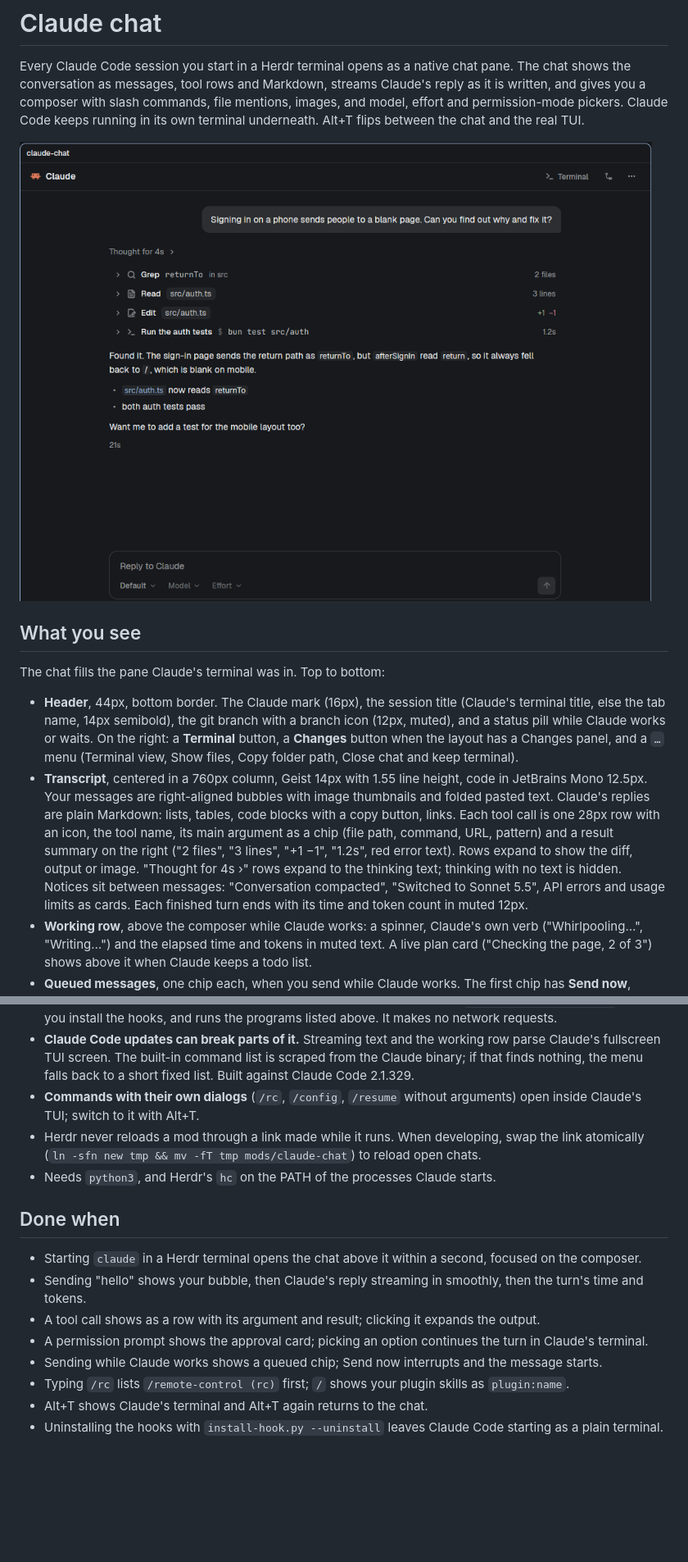
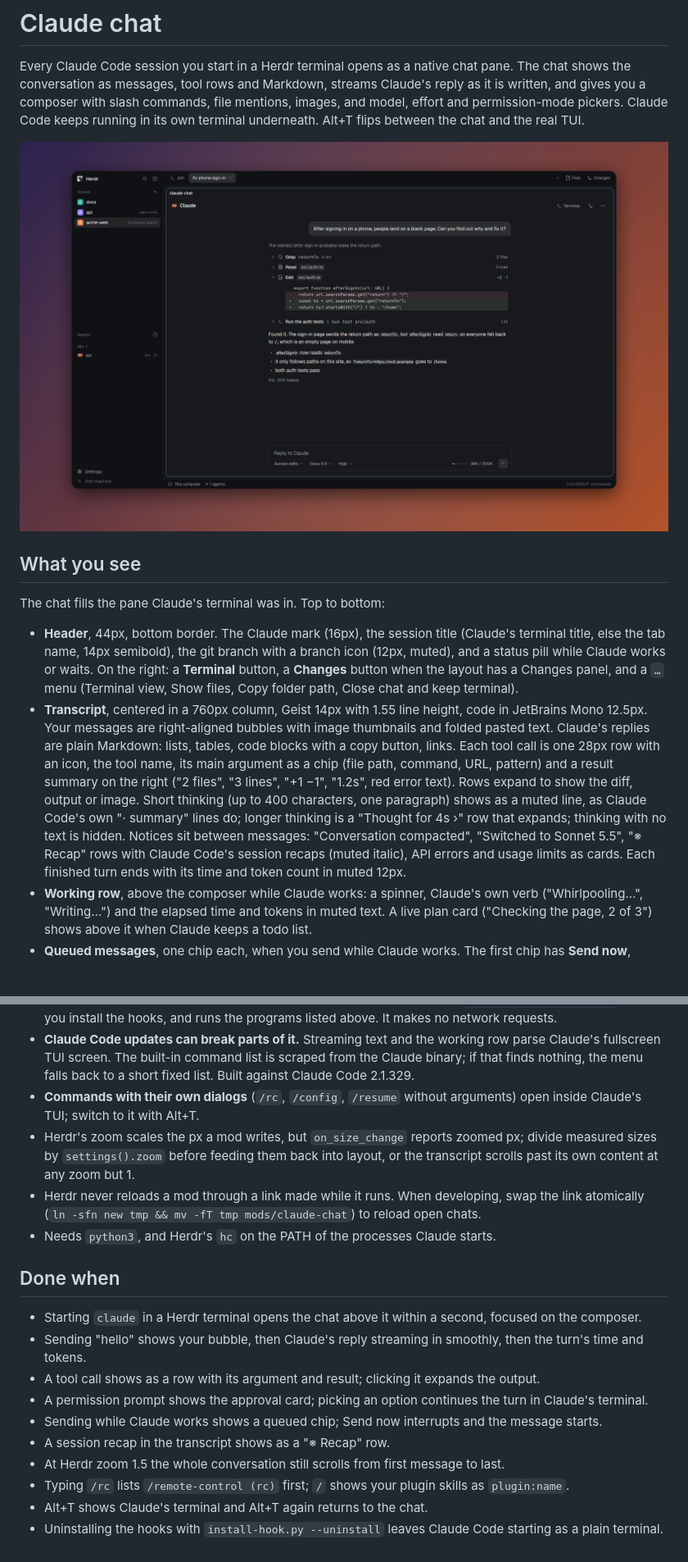
Before and after one commit to quanticstudios/herdr-claude-chat, a Markdown page: RECIPE.md, 2 parts joined by grey strips. Shown at 82% size. Drawn GitHub-style; pictures changed too: preview.png; blank space fills up the shorter version.

Commit message:
Recaps, short thinking lines, zoom fix and a new preview
Co-Authored-By: Claude Opus 5.5 <noreply@anthropic.com>
Claude-Session: https://claude.ai/code/session_01Nx7n3VMNBB2JJyWMSw8VmY

```diff
--- a/RECIPE.md
+++ b/RECIPE.md
@@ -9,7 +9,7 @@ Every Claude Code session you start in a Herdr terminal opens as a native chat p
 The chat fills the pane Claude's terminal was in. Top to bottom:
 
 - **Header**, 44px, bottom border. The Claude mark (16px), the session title (Claude's terminal title, else the tab name, 14px semibold), the git branch with a branch icon (12px, muted), and a status pill while Claude works or waits. On the right: a **Terminal** button, a **Changes** button when the layout has a Changes panel, and a `…` menu (Terminal view, Show files, Copy folder path, Close chat and keep terminal).
-- **Transcript**, centered in a 760px column, Geist 14px with 1.55 line height, code in JetBrains Mono 12.5px. Your messages are right-aligned bubbles with image thumbnails and folded pasted text. Claude's replies are plain Markdown: lists, tables, code blocks with a copy button, links. Each tool call is one 28px row with an icon, the tool name, its main argument as a chip (file path, command, URL, pattern) and a result summary on the right ("2 files", "3 lines", "+1 −1", "1.2s", red error text). Rows expand to show the diff, output or image. "Thought for 4s ›" rows expand to the thinking text; thinking with no text is hidden. Notices sit between messages: "Conversation compacted", "Switched to Sonnet 5.5", API errors and usage limits as cards. Each finished turn ends with its time and token count in muted 12px.
+- **Transcript**, centered in a 760px column, Geist 14px with 1.55 line height, code in JetBrains Mono 12.5px. Your messages are right-aligned bubbles with image thumbnails and folded pasted text. Claude's replies are plain Markdown: lists, tables, code blocks with a copy button, links. Each tool call is one 28px row with an icon, the tool name, its main argument as a chip (file path, command, URL, pattern) and a result summary on the right ("2 files", "3 lines", "+1 −1", "1.2s", red error text). Rows expand to show the diff, output or image. Short thinking (up to 400 characters, one paragraph) shows as a muted line, as Claude Code's own "· summary" lines do; longer thinking is a "Thought for 4s ›" row that expands; thinking with no text is hidden. Notices sit between messages: "Conversation compacted", "Switched to Sonnet 5.5", "※ Recap" rows with Claude Code's session recaps (muted italic), API errors and usage limits as cards. Each finished turn ends with its time and token count in muted 12px.
 - **Working row**, above the composer while Claude works: a spinner, Claude's own verb ("Whirlpooling…", "Writing…") and the elapsed time and tokens in muted text. A live plan card ("Checking the page, 2 of 3") shows above it when Claude keeps a todo list.
 - **Queued messages**, one chip each, when you send while Claude works. The first chip has **Send now**, which interrupts Claude so the queued message starts at once; the chip then reads "Sending…" in the accent color.
 - **Composer**, a rounded box in the same 760px column. A textarea ("Reply to Claude"), then a row of chips: permission mode (Default, Accept edits, Plan, Auto, Bypass permissions, as your settings allow), model and effort, a context meter once Claude reports how full its context is, and a send button that turns into a stop button while Claude works.
@@ -48,6 +48,7 @@ All colors come from the Herdr theme, so light and dark both work.
 - **It reads outside its folder and runs programs.** It reads `~/.claude` (settings, transcripts, commands, skills, plugins), reads the Claude Code binary to list built-in commands, writes `~/.claude/settings.json` when you install the hooks, and runs the programs listed above. It makes no network requests.
 - **Claude Code updates can break parts of it.** Streaming text and the working row parse Claude's fullscreen TUI screen. The built-in command list is scraped from the Claude binary; if that finds nothing, the menu falls back to a short fixed list. Built against Claude Code 2.1.329.
 - **Commands with their own dialogs** (`/rc`, `/config`, `/resume` without arguments) open inside Claude's TUI; switch to it with Alt+T.
+- Herdr's zoom scales the px a mod writes, but `on_size_change` reports zoomed px; divide measured sizes by `settings().zoom` before feeding them back into layout, or the transcript scrolls past its own content at any zoom but 1.
 - Herdr never reloads a mod through a link made while it runs. When developing, swap the link atomically (`ln -sfn new tmp && mv -fT tmp mods/claude-chat`) to reload open chats.
 - Needs `python3`, and Herdr's `hc` on the PATH of the processes Claude starts.
 
@@ -58,6 +59,8 @@ All colors come from the Herdr theme, so light and dark both work.
 - A tool call shows as a row with its argument and result; clicking it expands the output.
 - A permission prompt shows the approval card; picking an option continues the turn in Claude's terminal.
 - Sending while Claude works shows a queued chip; Send now interrupts and the message starts.
+- A session recap in the transcript shows as a "※ Recap" row.
+- At Herdr zoom 1.5 the whole conversation still scrolls from first message to last.
 - Typing `/rc` lists `/remote-control (rc)` first; `/` shows your plugin skills as `plugin:name`.
 - Alt+T shows Claude's terminal and Alt+T again returns to the chat.
 - Uninstalling the hooks with `install-hook.py --uninstall` leaves Claude Code starting as a plain terminal.
```
Also changed, not shown: other parts of RECIPE.md (+1 -1 lines), 6 other files.
